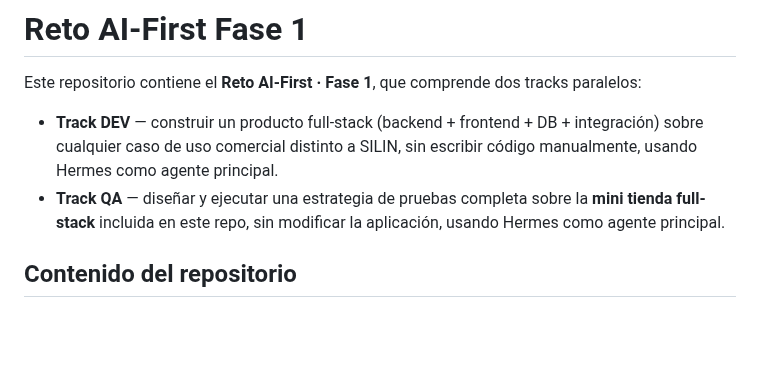
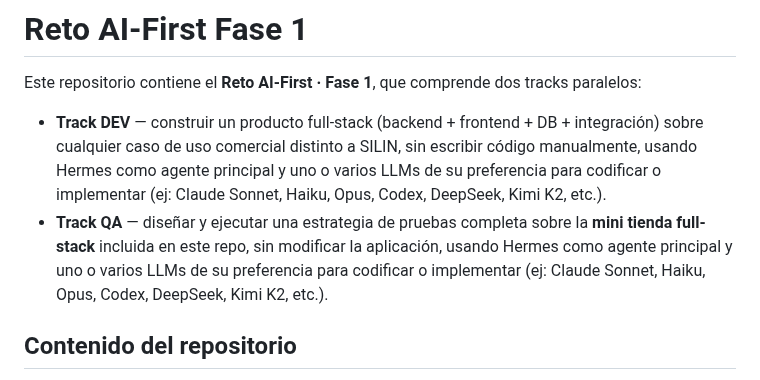
Before and after one commit to diegotrujillo-jikko/reto-ai-first-fase1, a Markdown page: README.md, the part around the change. Rendered like a GitHub page; blank space fills up the shorter version.

Commit message:
docs: clarify LLM freedom in both tracks — Hermes + any LLM of choice

```diff
--- a/README.md
+++ b/README.md
@@ -2,8 +2,8 @@
 
 Este repositorio contiene el **Reto AI-First · Fase 1**, que comprende dos tracks paralelos:
 
-- **Track DEV** — construir un producto full-stack (backend + frontend + DB + integración) sobre cualquier caso de uso comercial distinto a SILIN, sin escribir código manualmente, usando Hermes como agente principal.
-- **Track QA** — diseñar y ejecutar una estrategia de pruebas completa sobre la **mini tienda full-stack** incluida en este repo, sin modificar la aplicación, usando Hermes como agente principal.
+- **Track DEV** — construir un producto full-stack (backend + frontend + DB + integración) sobre cualquier caso de uso comercial distinto a SILIN, sin escribir código manualmente, usando Hermes como agente principal y uno o varios LLMs de su preferencia para codificar o implementar (ej: Claude Sonnet, Haiku, Opus, Codex, DeepSeek, Kimi K2, etc.).
+- **Track QA** — diseñar y ejecutar una estrategia de pruebas completa sobre la **mini tienda full-stack** incluida en este repo, sin modificar la aplicación, usando Hermes como agente principal y uno o varios LLMs de su preferencia para codificar o implementar (ej: Claude Sonnet, Haiku, Opus, Codex, DeepSeek, Kimi K2, etc.).
 
 ## Contenido del repositorio
 
```
